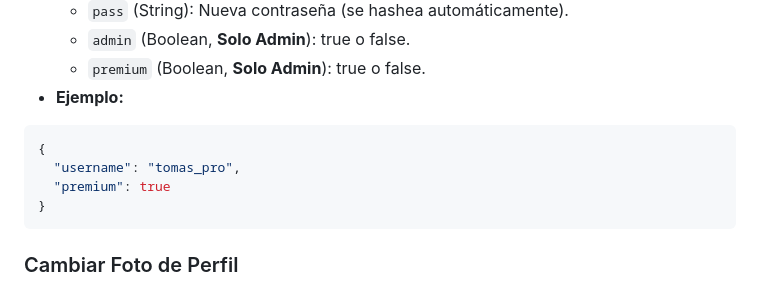
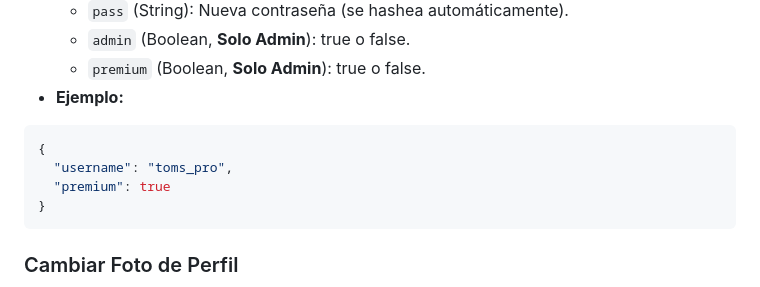
Before and after one commit to ruser215/Proyecto_Raspberry_Spotifake_API, a Markdown page: EJEMPLOS_API.md, the part around the change. GitHub-like rendering.

Commit message:
Revert "Compil antes de este commit, Arreglo del la  serializacion de los Artista.kt, albunes y cancion"
This reverts commit a787f387

````diff
--- a/EJEMPLOS_API.md
+++ b/EJEMPLOS_API.md
@@ -57,7 +57,7 @@
 - **Ejemplo:**
 ```json
 {
-  "username": "tomas_pro",
+  "username": "toms_pro",
   "premium": true
 }
 ```
````
